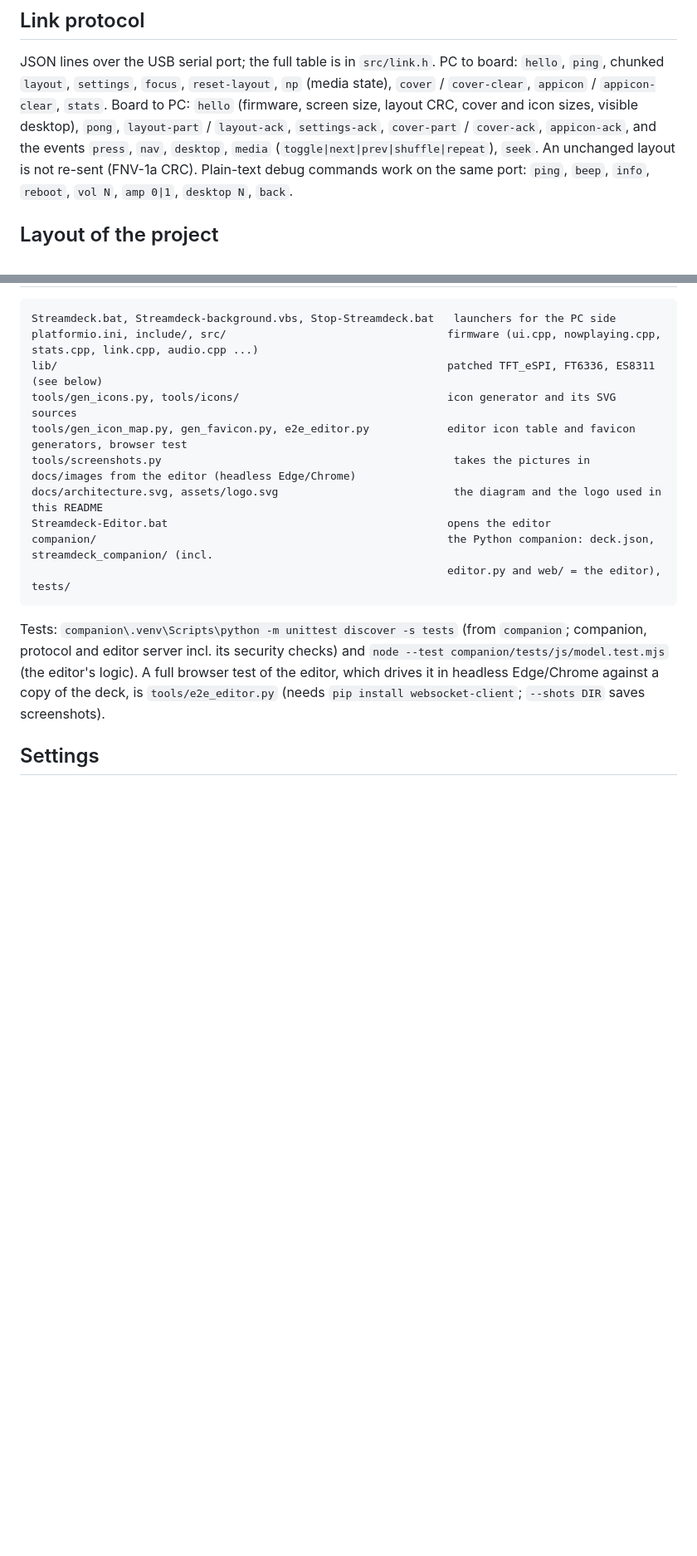
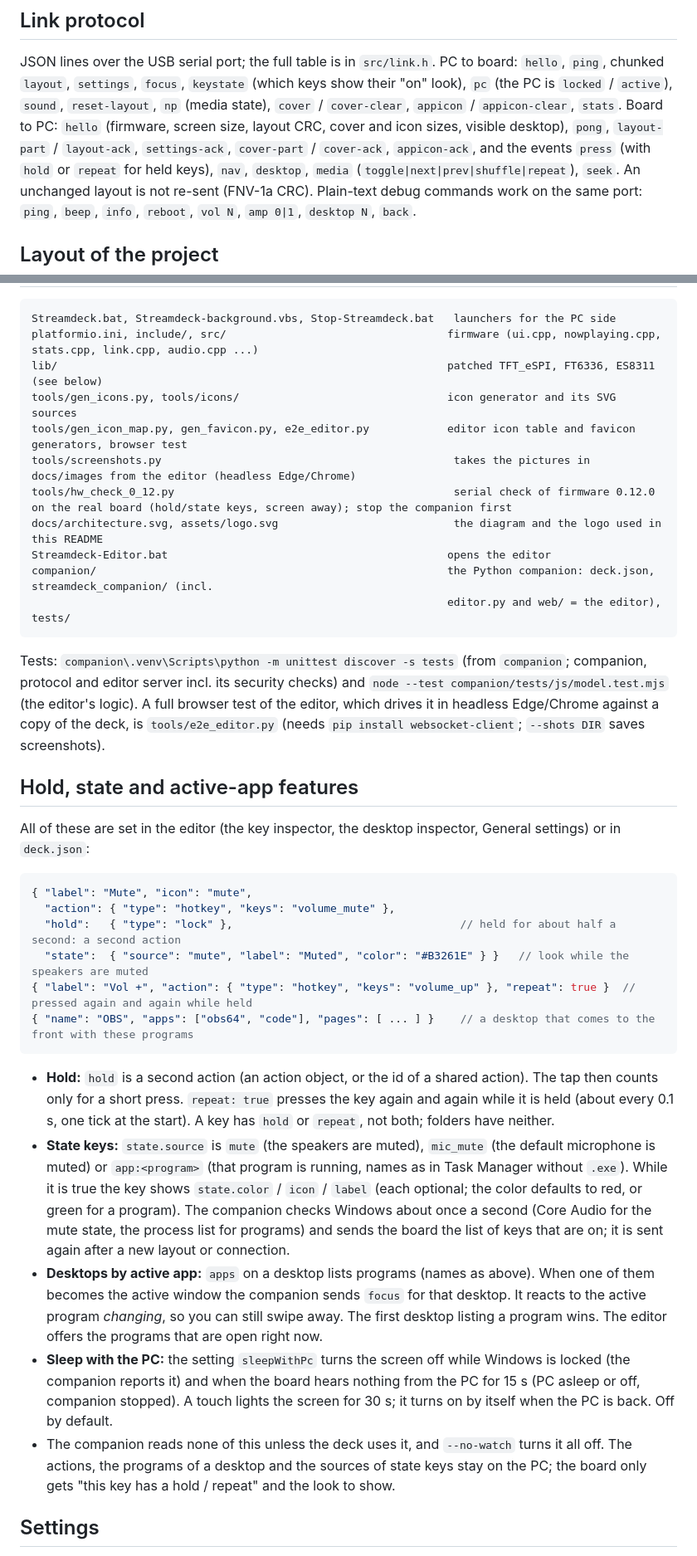
Before and after one commit to geniosoy/Swipedeck, a Markdown page: README.md, 2 parts joined by grey strips. Shown at 83% size. Rendered like a GitHub page; blank space fills up the shorter version.

````diff
--- a/README.md
+++ b/README.md
@@ -212,9 +221,10 @@ read shows as n/a. AMD / Intel GPUs are not read.
 ## Link protocol
 
 JSON lines over the USB serial port; the full table is in `src/link.h`. PC to board: `hello`, `ping`, chunked `layout`,
-`settings`, `focus`, `reset-layout`, `np` (media state), `cover` / `cover-clear`, `appicon` / `appicon-clear`, `stats`.
+`settings`, `focus`, `keystate` (which keys show their "on" look), `pc` (the PC is `locked` / `active`), `sound`,
+`reset-layout`, `np` (media state), `cover` / `cover-clear`, `appicon` / `appicon-clear`, `stats`.
 Board to PC: `hello` (firmware, screen size, layout CRC, cover and icon sizes, visible desktop), `pong`,
-`layout-part` / `layout-ack`, `settings-ack`, `cover-part` / `cover-ack`, `appicon-ack`, and the events `press`, `nav`, `desktop`, `media` (`toggle|next|prev|shuffle|repeat`),
+`layout-part` / `layout-ack`, `settings-ack`, `cover-part` / `cover-ack`, `appicon-ack`, and the events `press` (with `hold` or `repeat` for held keys), `nav`, `desktop`, `media` (`toggle|next|prev|shuffle|repeat`),
 `seek`. An unchanged layout is not re-sent (FNV-1a CRC). Plain-text debug commands work on the same port:
 `ping`, `beep`, `info`, `reboot`, `vol N`, `amp 0|1`, `desktop N`, `back`.
 
@@ -227,6 +237,7 @@ lib/                                                            patched TFT_eSPI
 tools/gen_icons.py, tools/icons/                                icon generator and its SVG sources
 tools/gen_icon_map.py, gen_favicon.py, e2e_editor.py            editor icon table and favicon generators, browser test
 tools/screenshots.py                                             takes the pictures in docs/images from the editor (headless Edge/Chrome)
+tools/hw_check_0_12.py                                           serial check of firmware 0.12.0 on the real board (hold/state keys, screen away); stop the companion first
 docs/architecture.svg, assets/logo.svg                           the diagram and the logo used in this README
 Streamdeck-Editor.bat                                           opens the editor
 companion/                                                      the Python companion: deck.json, streamdeck_companion/ (incl.
@@ -237,6 +248,37 @@ Tests: `companion\.venv\Scripts\python -m unittest discover -s tests` (from `com
 server incl. its security checks) and `node --test companion/tests/js/model.test.mjs` (the editor's logic). A full browser
 test of the editor, which drives it in headless Edge/Chrome against a copy of the deck, is `tools/e2e_editor.py`
 (needs `pip install websocket-client`; `--shots DIR` saves screenshots).
+
+## Hold, state and active-app features
+
+All of these are set in the editor (the key inspector, the desktop inspector, General settings) or in `deck.json`:
+
+```jsonc
+{ "label": "Mute", "icon": "mute",
+  "action": { "type": "hotkey", "keys": "volume_mute" },
+  "hold":   { "type": "lock" },                                   // held for about half a second: a second action
+  "state":  { "source": "mute", "label": "Muted", "color": "#B3261E" } }   // look while the speakers are muted
+{ "label": "Vol +", "action": { "type": "hotkey", "keys": "volume_up" }, "repeat": true }  // pressed again and again while held
+{ "name": "OBS", "apps": ["obs64", "code"], "pages": [ ... ] }    // a desktop that comes to the front with these programs
+```
+
+* **Hold:** `hold` is a second action (an action object, or the id of a shared action). The tap then counts only for a
+  short press. `repeat: true` presses the key again and again while it is held (about every 0.1 s, one tick at the start).
+  A key has `hold` or `repeat`, not both; folders have neither.
+* **State keys:** `state.source` is `mute` (the speakers are muted), `mic_mute` (the default microphone is muted) or
+  `app:<program>` (that program is running, names as in Task Manager without `.exe`). While it is true the key shows
+  `state.color` / `icon` / `label` (each optional; the color defaults to red, or green for a program). The companion
+  checks Windows about once a second (Core Audio for the mute state, the process list for programs) and sends the board
+  the list of keys that are on; it is sent again after a new layout or connection.
+* **Desktops by active app:** `apps` on a desktop lists programs (names as above). When one of them becomes the active
+  window the companion sends `focus` for that desktop. It reacts to the active program *changing*, so you can still swipe
+  away. The first desktop listing a program wins. The editor offers the programs that are open right now.
+* **Sleep with the PC:** the setting `sleepWithPc` turns the screen off while Windows is locked (the companion reports
+  it) and when the board hears nothing from the PC for 15 s (PC asleep or off, companion stopped). A touch lights the
+  screen for 30 s; it turns on by itself when the PC is back. Off by default.
+* The companion reads none of this unless the deck uses it, and `--no-watch` turns it all off. The actions, the programs
+  of a desktop and the sources of state keys stay on the PC; the board only gets "this key has a hold / repeat" and the
+  look to show.
 
 ## Settings
 
````
Also changed, not shown: other parts of README.md (+13 -3 lines), IDEAS.md (+8 -12 lines), docs/images/editor-nowplaying.png, docs/images/editor.png, docs/images/settings.png, 8 other files.
